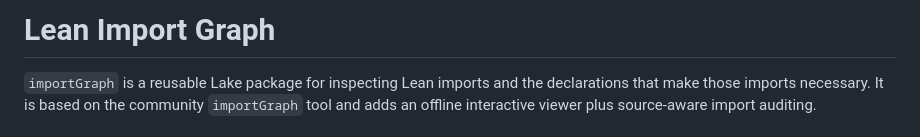
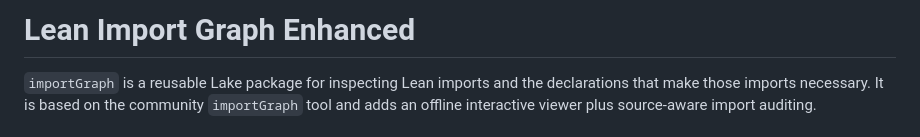
Before and after one commit to trzstony/lean-import-graph-enhanced, a Markdown page: README.md, the part around the change. Drawn GitHub-style.

Commit message:
docs: name enhanced import graph project

```diff
--- a/README.md
+++ b/README.md
@@ -1,4 +1,4 @@
-# Lean Import Graph
+# Lean Import Graph Enhanced
 
 `importGraph` is a reusable Lake package for inspecting Lean imports and the
 declarations that make those imports necessary. It is based on the community
```
